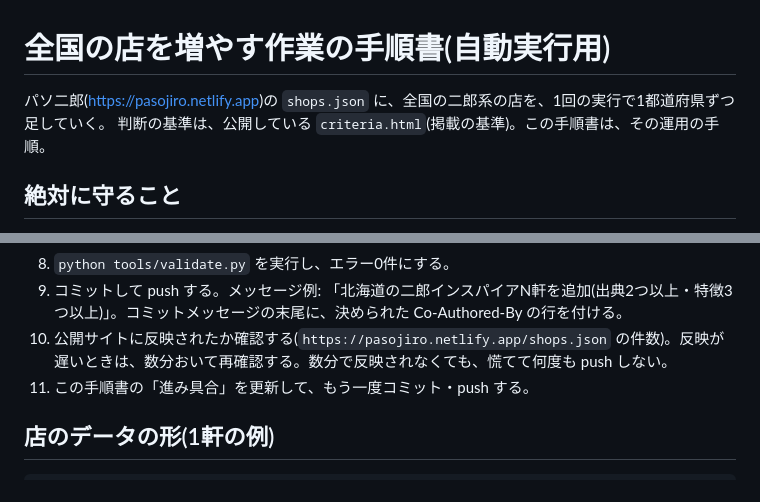
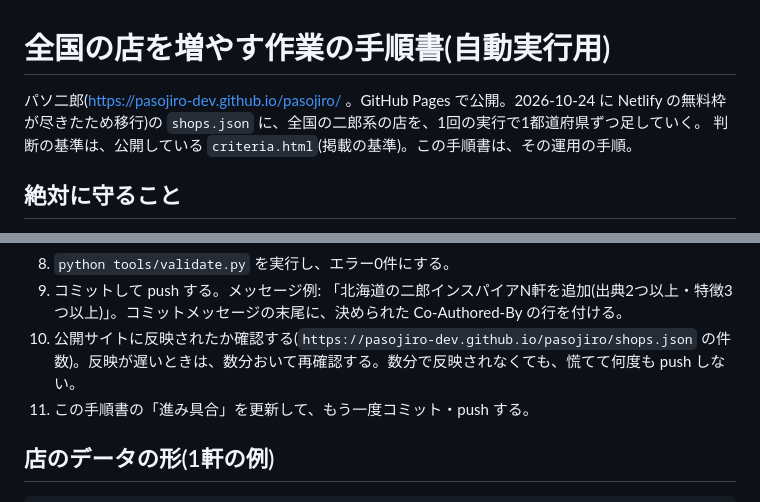
Before and after one commit to pasojiro-dev/pasojiro, a Markdown page: tools/AUTOMATION.md, 2 parts joined by grey strips. Drawn GitHub-style.

Commit message:
手順書: 公開サイトの URL を GitHub Pages に変更
Co-Authored-By: Claude Sonnet 5.5 <noreply@anthropic.com>
Claude-Session: https://claude.ai/code/session_01487HNEgVBWVsLgwg7kQBdX

```diff
--- a/tools/AUTOMATION.md
+++ b/tools/AUTOMATION.md
@@ -1,6 +1,6 @@
 # 全国の店を増やす作業の手順書(自動実行用)
 
-パソ二郎(https://pasojiro.netlify.app)の `shops.json` に、全国の二郎系の店を、1回の実行で1都道府県ずつ足していく。
+パソ二郎(https://pasojiro-dev.github.io/pasojiro/ 。GitHub Pages で公開。2026-10-24 に Netlify の無料枠が尽きたため移行)の `shops.json` に、全国の二郎系の店を、1回の実行で1都道府県ずつ足していく。
 判断の基準は、公開している `criteria.html`(掲載の基準)。この手順書は、その運用の手順。
 
 ## 絶対に守ること
@@ -37,7 +37,7 @@
    - 結果が「番地まで特定できず」(町名や市町村の中心点)のときは、その店の食べログのページに地図の座標があれば、それを使う(`center=緯度,経度` が HTML に入っている)。なければ、その店は載せない。
 8. `python tools/validate.py` を実行し、エラー0件にする。
 9. コミットして push する。メッセージ例: 「北海道の二郎インスパイアN軒を追加(出典2つ以上・特徴3つ以上)」。コミットメッセージの末尾に、決められた Co-Authored-By の行を付ける。
-10. 公開サイトに反映されたか確認する(`https://pasojiro.netlify.app/shops.json` の件数)。反映が遅いときは、数分おいて再確認する。数分で反映されなくても、慌てて何度も push しない。
+10. 公開サイトに反映されたか確認する(`https://pasojiro-dev.github.io/pasojiro/shops.json` の件数)。反映が遅いときは、数分おいて再確認する。数分で反映されなくても、慌てて何度も push しない。
 11. この手順書の「進み具合」を更新して、もう一度コミット・push する。
 
 ## 店のデータの形(1軒の例)
```
